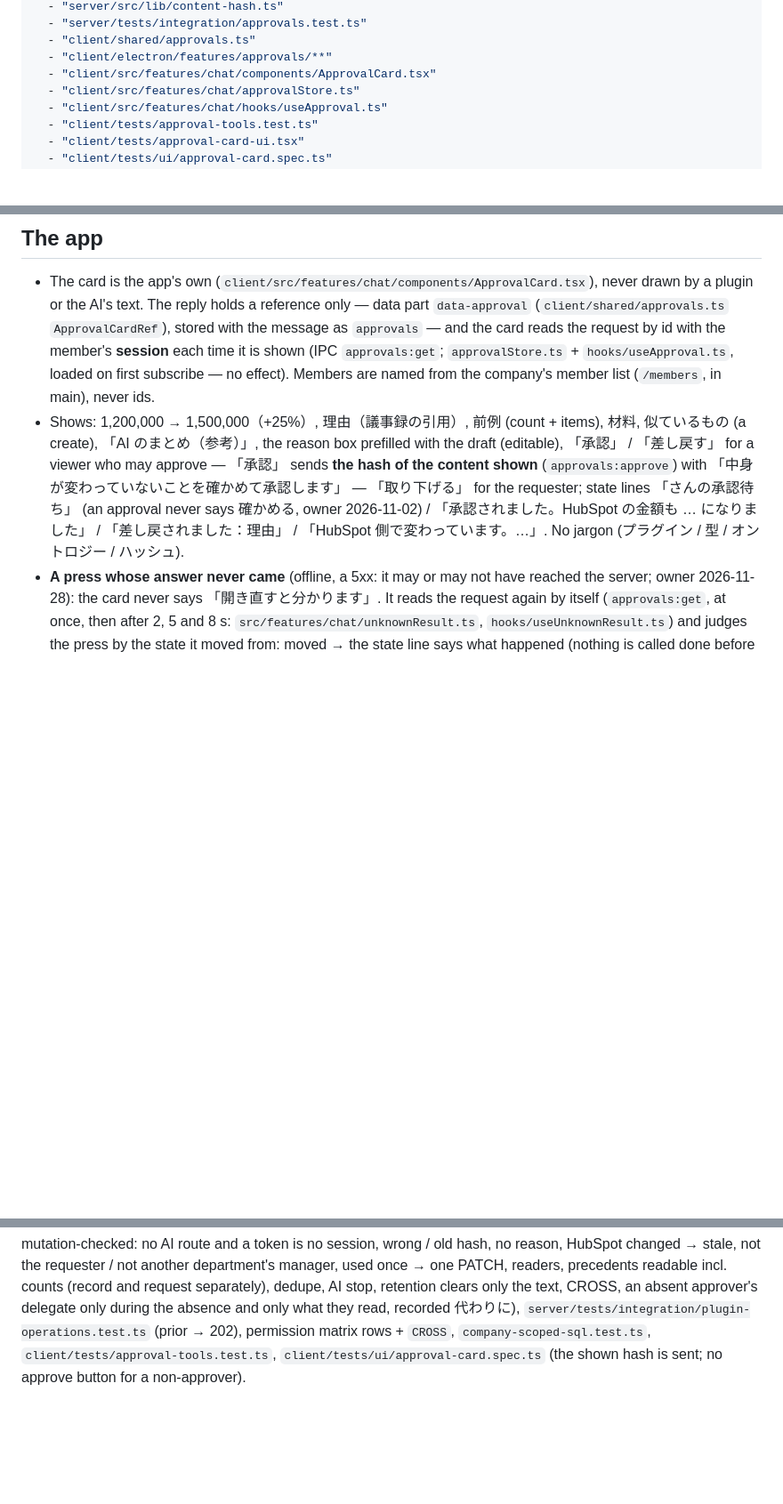
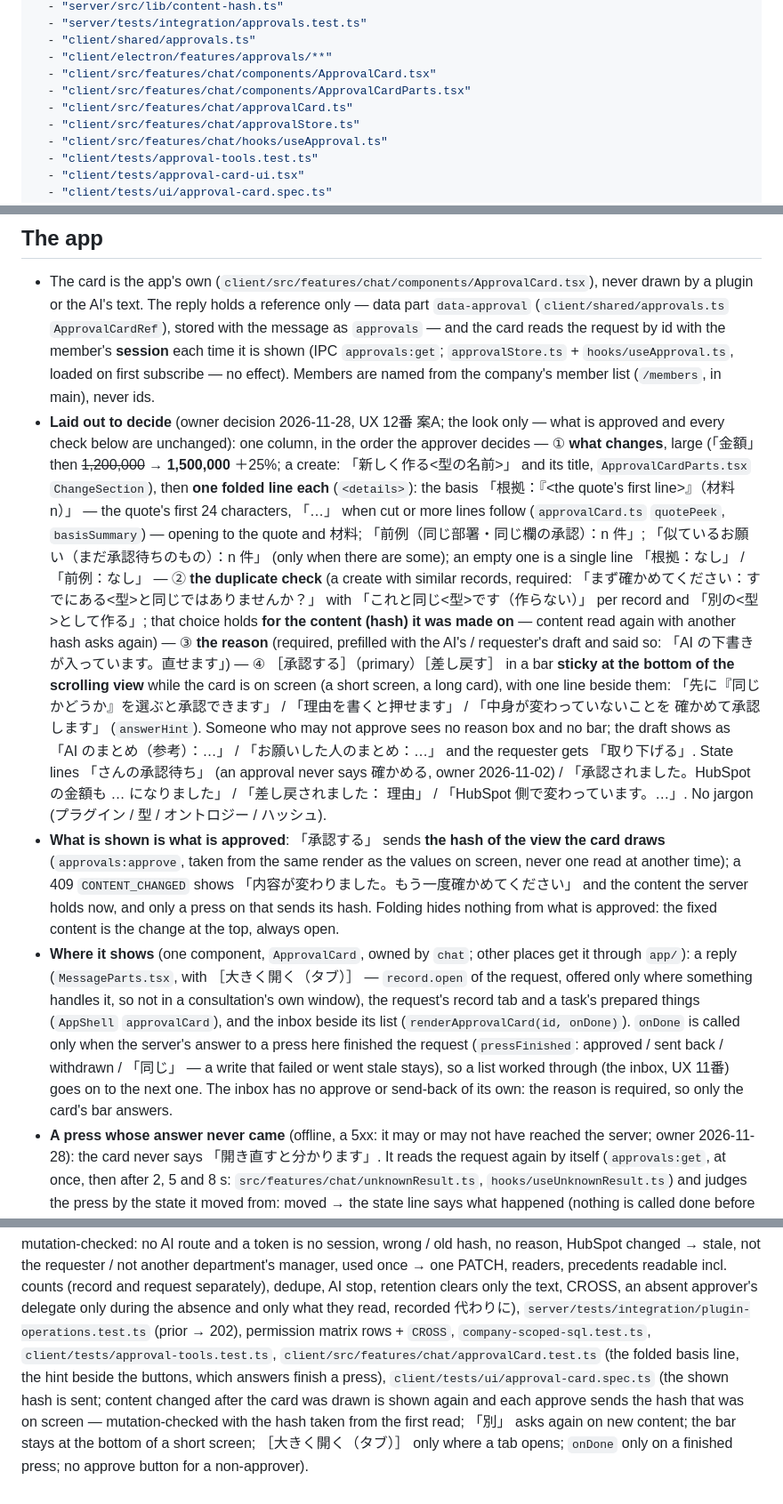
Before and after one commit to eichann/ai-company-builder, a Markdown page: .claude/rules/approvals.md, 3 parts joined by grey strips. Shown at 89% size. GitHub-like rendering; blank space fills up the shorter version.

```diff
--- a/.claude/rules/approvals.md
+++ b/.claude/rules/approvals.md
@@ -13,6 +13,8 @@ paths:
   - "client/shared/approvals.ts"
   - "client/electron/features/approvals/**"
   - "client/src/features/chat/components/ApprovalCard.tsx"
+  - "client/src/features/chat/components/ApprovalCardParts.tsx"
+  - "client/src/features/chat/approvalCard.ts"
   - "client/src/features/chat/approvalStore.ts"
   - "client/src/features/chat/hooks/useApproval.ts"
   - "client/tests/approval-tools.test.ts"
@@ -196,13 +198,34 @@ POST /api/companies/:id/approvals/:approvalId/same-as     { recordId, linkMeetin
   the card reads the request by id with the member's **session** each time it is shown (IPC
   `approvals:get`; `approvalStore.ts` + `hooks/useApproval.ts`, loaded on first subscribe — no
   effect). Members are named from the company's member list (`/members`, in main), never ids.
-- Shows: 1,200,000 → 1,500,000（+25%）, 理由（議事録の引用）, 前例 (count + items), 材料, 似ているもの
-  (a create), 「AI のまとめ（参考）」, the reason box prefilled with the draft (editable), 「承認」 /
-  「差し戻す」 for a viewer who may approve — 「承認」 sends **the hash of the content shown**
-  (`approvals:approve`) with 「中身が変わっていないことを確かめて承認します」 — 「取り下げる」 for the
-  requester; state lines 「<name>さんの承認待ち」 (an approval never says 確かめる, owner 2026-11-02) / 「承認されました。HubSpot の金額も …
-  になりました」 / 「差し戻されました：理由」 / 「HubSpot 側で変わっています。…」. No jargon (プラグイン /
-  型 / オントロジー / ハッシュ).
+- **Laid out to decide** (owner decision 2026-11-28, UX 12番 案A; the look only — what is approved and every check
+  below are unchanged): one column, in the order the approver decides — ① **what changes**, large (「金額」 then
+  ~~1,200,000~~ → **1,500,000** ＋25%; a create: 「新しく作る<型の名前>」 and its title, `ApprovalCardParts.tsx`
+  `ChangeSection`), then **one folded line each** (`<details>`): the basis 「根拠：『<the quote's first line>』（材料 n）」
+  — the quote's first 24 characters, 「…」 when cut or more lines follow (`approvalCard.ts` `quotePeek`, `basisSummary`)
+  — opening to the quote and 材料; 「前例（同じ部署・同じ欄の承認）：n 件」; 「似ているお願い（まだ承認待ちのもの）：n 件」
+  (only when there are some); an empty one is a single line 「根拠：なし」 / 「前例：なし」 — ② **the duplicate check** (a
+  create with similar records, required: 「まず確かめてください：すでにある<型>と同じではありませんか？」 with
+  「これと同じ<型>です（作らない）」 per record and 「別の<型>として作る」; that choice holds **for the content (hash) it was
+  made on** — content read again with another hash asks again) — ③ **the reason** (required, prefilled with the
+  AI's / requester's draft and said so: 「AI の下書きが入っています。直せます」) — ④ ［承認する］（primary）［差し戻す］ in a
+  bar **sticky at the bottom of the scrolling view** while the card is on screen (a short screen, a long card), with
+  one line beside them: 「先に『同じかどうか』を選ぶと承認できます」 / 「理由を書くと押せます」 / 「中身が変わっていないことを
+  確かめて承認します」 (`answerHint`). Someone who may not approve sees no reason box and no bar; the draft shows as
+  「AI のまとめ（参考）：…」 / 「お願いした人のまとめ：…」 and the requester gets 「取り下げる」. State lines 「<name>さんの承認待ち」
+  (an approval never says 確かめる, owner 2026-11-02) / 「承認されました。HubSpot の金額も … になりました」 / 「差し戻されました：
+  理由」 / 「HubSpot 側で変わっています。…」. No jargon (プラグイン / 型 / オントロジー / ハッシュ).
+- **What is shown is what is approved**: 「承認する」 sends **the hash of the view the card draws** (`approvals:approve`,
+  taken from the same render as the values on screen, never one read at another time); a 409 `CONTENT_CHANGED` shows
+  「内容が変わりました。もう一度確かめてください」 and the content the server holds now, and only a press on that sends its
+  hash. Folding hides nothing from what is approved: the fixed content is the change at the top, always open.
+- **Where it shows** (one component, `ApprovalCard`, owned by `chat`; other places get it through `app/`): a reply
+  (`MessageParts.tsx`, with ［大きく開く（タブ）］ — `record.open` of the request, offered only where something handles it,
+  so not in a consultation's own window), the request's record tab and a task's prepared things (`AppShell`
+  `approvalCard`), and the inbox beside its list (`renderApprovalCard(id, onDone)`). `onDone` is called only when the
+  server's answer to a press here finished the request (`pressFinished`: approved / sent back / withdrawn / 「同じ」 —
+  a write that failed or went stale stays), so a list worked through (the inbox, UX 11番) goes on to the next one. The
+  inbox has no approve or send-back of its own: the reason is required, so only the card's bar answers.
 - **A press whose answer never came** (offline, a 5xx: it may or may not have reached the server; owner 2026-11-28):
   the card never says 「開き直すと分かります」. It reads the request again by itself (`approvals:get`, at once, then after 2,
   5 and 8 s: `src/features/chat/unknownResult.ts`, `hooks/useUnknownResult.ts`) and judges the press by the state it moved
@@ -245,5 +268,9 @@ readers, precedents readable incl. counts (record and request separately), dedup
 retention clears only the text, CROSS, an absent approver's delegate only during the absence and
 only what they read, recorded 代わりに), `server/tests/integration/plugin-operations.test.ts`
 (prior → 202), permission matrix rows + `CROSS`, `company-scoped-sql.test.ts`,
-`client/tests/approval-tools.test.ts`, `client/tests/ui/approval-card.spec.ts` (the shown hash
-is sent; no approve button for a non-approver).
+`client/tests/approval-tools.test.ts`, `client/src/features/chat/approvalCard.test.ts` (the folded basis line, the
+hint beside the buttons, which answers finish a press), `client/tests/ui/approval-card.spec.ts` (the shown hash is
+sent; content changed after the card was drawn is shown again and each approve sends the hash that was on screen —
+mutation-checked with the hash taken from the first read; 「別」 asks again on new content; the bar stays at the bottom
+of a short screen; ［大きく開く（タブ）］ only where a tab opens; `onDone` only on a finished press; no approve button for
+a non-approver).
```
Also changed, not shown: manual/pages/08-ai-no-card.md (+2 -2 lines), manual/pages/23-shounin.md (+12 -6 lines), manual/images/approval-card-approver.png, manual/images/approval-card-requester.png, manual/images/approval-card.png, manual/images/card-approval.png, 10 other files.
